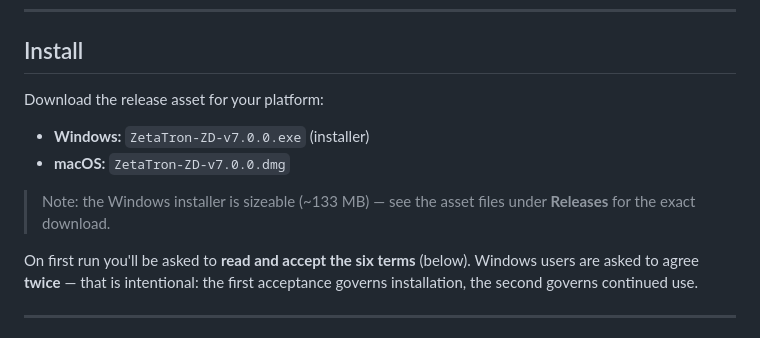
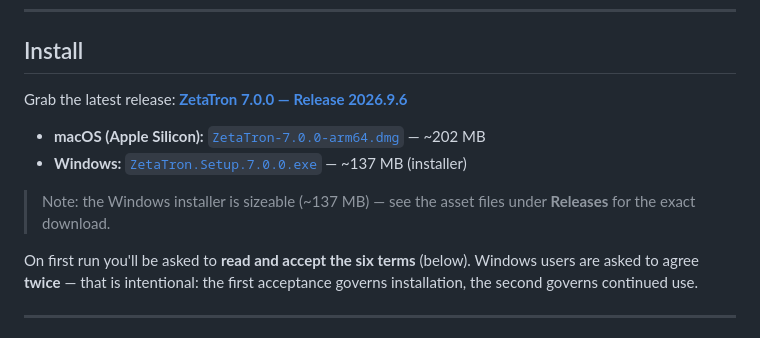
Before and after one commit to itsmarcelS/ZetaTron, a Markdown page: README.md, the part around the change. Rendered like a GitHub page.

Commit message:
README: fix install filenames to match actual release assets
The install section pointed at 'ZetaTron-ZD-v7.0.0.exe' / '.dmg', which do
not exist in the release. Actual assets under tag 2026.9.6 are:
  - ZetaTron-7.0.0-arm64.dmg   (~202 MB)
  - ZetaTron.Setup.7.0.0.exe   (~137 MB)
Now links direct to those assets + the release page. Also corrected the
Windows size note (~133 MB -> ~137 MB).

```diff
--- a/README.md
+++ b/README.md
@@ -38,12 +38,12 @@ ZetaTron is a **self-directed AI agent**. It sets its own goals, works across yo
 
 ## Install
 
-Download the release asset for your platform:
+Grab the latest release: **[ZetaTron 7.0.0 — Release 2026.9.6](https://github.com/itsmarcelS/ZetaTron/releases/tag/2026.9.6)**
 
-- **Windows:** `ZetaTron-ZD-v7.0.0.exe` (installer)
-- **macOS:** `ZetaTron-ZD-v7.0.0.dmg`
+- **macOS (Apple Silicon):** [`ZetaTron-7.0.0-arm64.dmg`](https://github.com/itsmarcelS/ZetaTron/releases/download/2026.9.6/ZetaTron-7.0.0-arm64.dmg) — ~202 MB
+- **Windows:** [`ZetaTron.Setup.7.0.0.exe`](https://github.com/itsmarcelS/ZetaTron/releases/download/2026.9.6/ZetaTron.Setup.7.0.0.exe) — ~137 MB (installer)
 
-> Note: the Windows installer is sizeable (~133 MB) — see the asset files under **Releases** for the exact download.
+> Note: the Windows installer is sizeable (~137 MB) — see the asset files under **Releases** for the exact download.
 
 On first run you'll be asked to **read and accept the six terms** (below). Windows users are asked to agree **twice** — that is intentional: the first acceptance governs installation, the second governs continued use.
 
```
